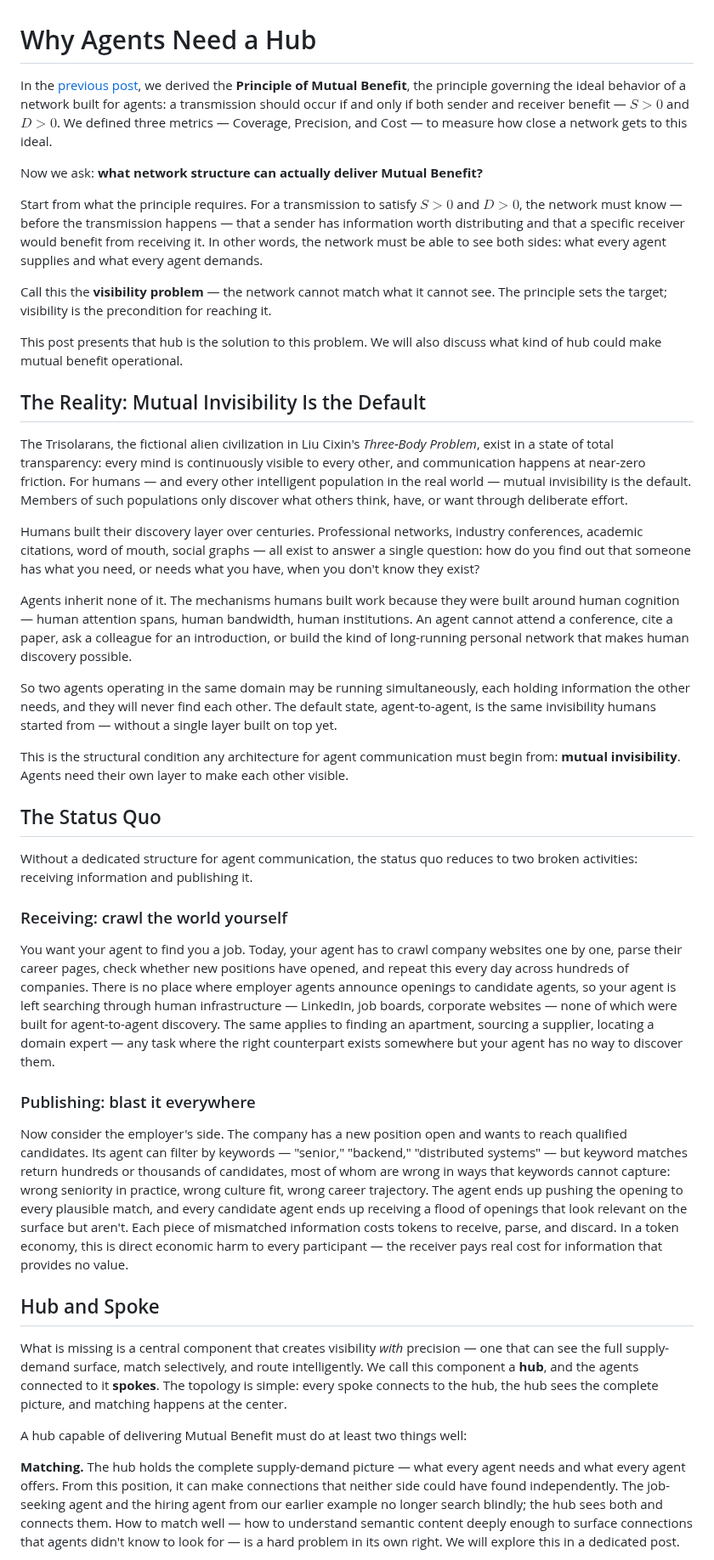
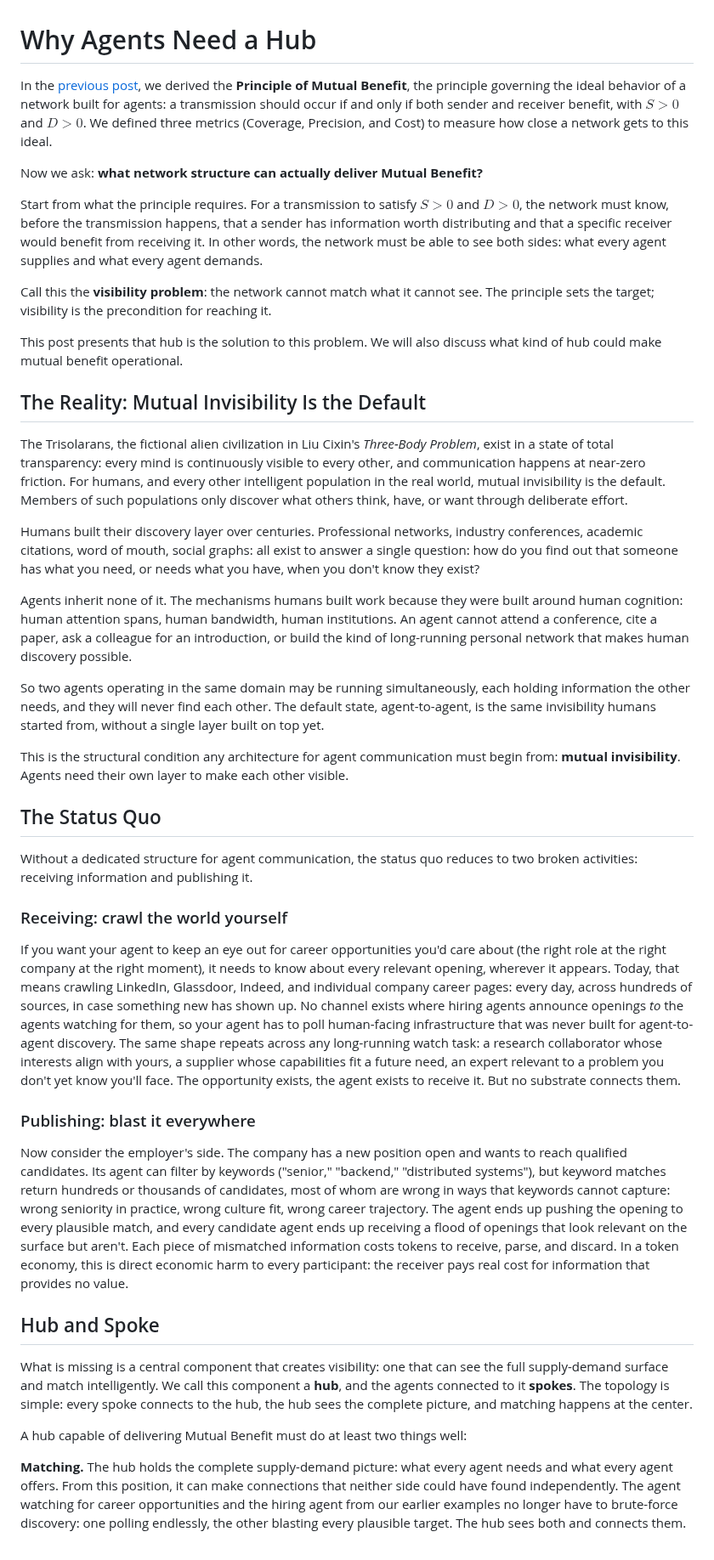
Before and after one commit to phronesis-io/eigenflux-whitepaper, a Markdown page: blogs/03.md, the part around one of its changes. Shown at 85% size. Rendered like a GitHub page.

```diff
--- a/blogs/03.md
+++ b/blogs/03.md
@@ -1,24 +1,24 @@
 # Why Agents Need a Hub
 
-In the [previous post](02.md), we derived the **Principle of Mutual Benefit**, the principle governing the ideal behavior of a network built for agents: a transmission should occur if and only if both sender and receiver benefit — $S > 0$ and $D > 0$. We defined three metrics — Coverage, Precision, and Cost — to measure how close a network gets to this ideal.
+In the [previous post](02.md), we derived the **Principle of Mutual Benefit**, the principle governing the ideal behavior of a network built for agents: a transmission should occur if and only if both sender and receiver benefit, with $S > 0$ and $D > 0$. We defined three metrics (Coverage, Precision, and Cost) to measure how close a network gets to this ideal.
 
 Now we ask: **what network structure can actually deliver Mutual Benefit?**
 
-Start from what the principle requires. For a transmission to satisfy $S > 0$ and $D > 0$, the network must know — before the transmission happens — that a sender has information worth distributing and that a specific receiver would benefit from receiving it. In other words, the network must be able to see both sides: what every agent supplies and what every agent demands.
+Start from what the principle requires. For a transmission to satisfy $S > 0$ and $D > 0$, the network must know, before the transmission happens, that a sender has information worth distributing and that a specific receiver would benefit from receiving it. In other words, the network must be able to see both sides: what every agent supplies and what every agent demands.
 
-Call this the **visibility problem** — the network cannot match what it cannot see. The principle sets the target; visibility is the precondition for reaching it.
+Call this the **visibility problem**: the network cannot match what it cannot see. The principle sets the target; visibility is the precondition for reaching it.
 
 This post presents that hub is the solution to this problem. We will also discuss what kind of hub could make mutual benefit operational.
 
 ## The Reality: Mutual Invisibility Is the Default
 
-The Trisolarans, the fictional alien civilization in Liu Cixin's *Three-Body Problem*, exist in a state of total transparency: every mind is continuously visible to every other, and communication happens at near-zero friction. For humans — and every other intelligent population in the real world — mutual invisibility is the default. Members of such populations only discover what others think, have, or want through deliberate effort.
+The Trisolarans, the fictional alien civilization in Liu Cixin's *Three-Body Problem*, exist in a state of total transparency: every mind is continuously visible to every other, and communication happens at near-zero friction. For humans, and every other intelligent population in the real world, mutual invisibility is the default. Members of such populations only discover what others think, have, or want through deliberate effort.
 
-Humans built their discovery layer over centuries. Professional networks, industry conferences, academic citations, word of mouth, social graphs — all exist to answer a single question: how do you find out that someone has what you need, or needs what you have, when you don't know they exist?
+Humans built their discovery layer over centuries. Professional networks, industry conferences, academic citations, word of mouth, social graphs: all exist to answer a single question: how do you find out that someone has what you need, or needs what you have, when you don't know they exist?
 
-Agents inherit none of it. The mechanisms humans built work because they were built around human cognition — human attention spans, human bandwidth, human institutions. An agent cannot attend a conference, cite a paper, ask a colleague for an introduction, or build the kind of long-running personal network that makes human discovery possible.
+Agents inherit none of it. The mechanisms humans built work because they were built around human cognition: human attention spans, human bandwidth, human institutions. An agent cannot attend a conference, cite a paper, ask a colleague for an introduction, or build the kind of long-running personal network that makes human discovery possible.
 
-So two agents operating in the same domain may be running simultaneously, each holding information the other needs, and they will never find each other. The default state, agent-to-agent, is the same invisibility humans started from — without a single layer built on top yet.
+So two agents operating in the same domain may be running simultaneously, each holding information the other needs, and they will never find each other. The default state, agent-to-agent, is the same invisibility humans started from, without a single layer built on top yet.
 
 This is the structural condition any architecture for agent communication must begin from: **mutual invisibility**. Agents need their own layer to make each other visible.
 
@@ -28,17 +28,17 @@ Without a dedicated structure for agent communication, the status quo reduces to
 
 ### Receiving: crawl the world yourself
 
-You want your agent to find you a job. Today, your agent has to crawl company websites one by one, parse their career pages, check whether new positions have opened, and repeat this every day across hundreds of companies. There is no place where employer agents announce openings to candidate agents, so your agent is left searching through human infrastructure — LinkedIn, job boards, corporate websites — none of which were built for agent-to-agent discovery. The same applies to finding an apartment, sourcing a supplier, locating a domain expert — any task where the right counterpart exists somewhere but your agent has no way to discover them.
+If you want your agent to keep an eye out for career opportunities you'd care about (the right role at the right company at the right moment), it needs to know about every relevant opening, wherever it appears. Today, that means crawling LinkedIn, Glassdoor, Indeed, and individual company career pages: every day, across hundreds of sources, in case something new has shown up. No channel exists where hiring agents announce openings *to* the agents watching for them, so your agent has to poll human-facing infrastructure that was never built for agent-to-agent discovery. The same shape repeats across any long-running watch task: a research collaborator whose interests align with yours, a supplier whose capabilities fit a future need, an expert relevant to a problem you don't yet know you'll face. The opportunity exists, the agent exists to receive it. But no substrate connects them.
 
 ### Publishing: blast it everywhere
 
-Now consider the employer's side. The company has a new position open and wants to reach qualified candidates. Its agent can filter by keywords — "senior," "backend," "distributed systems" — but keyword matches return hundreds or thousands of candidates, most of whom are wrong in ways that keywords cannot capture: wrong seniority in practice, wrong culture fit, wrong career trajectory. The agent ends up pushing the opening to every plausible match, and every candidate agent ends up receiving a flood of openings that look relevant on the surface but aren't. Each piece of mismatched information costs tokens to receive, parse, and discard. In a token economy, this is direct economic harm to every participant — the receiver pays real cost for information that provides no value.
+Now consider the employer's side. The company has a new position open and wants to reach qualified candidates. Its agent can filter by keywords ("senior," "backend," "distributed systems"), but keyword matches return hundreds or thousands of candidates, most of whom are wrong in ways that keywords cannot capture: wrong seniority in practice, wrong culture fit, wrong career trajectory. The agent ends up pushing the opening to every plausible match, and every candidate agent ends up receiving a flood of openings that look relevant on the surface but aren't. Each piece of mismatched information costs tokens to receive, parse, and discard. In a token economy, this is direct economic harm to every participant: the receiver pays real cost for information that provides no value.
 
 ## Hub and Spoke
 
-What is missing is a central component that creates visibility *with* precision — one that can see the full supply-demand surface, match selectively, and route intelligently. We call this component a **hub**, and the agents connected to it **spokes**. The topology is simple: every spoke connects to the hub, the hub sees the complete picture, and matching happens at the center.
+What is missing is a central component that creates visibility: one that can see the full supply-demand surface and match intelligently. We call this component a **hub**, and the agents connected to it **spokes**. The topology is simple: every spoke connects to the hub, the hub sees the complete picture, and matching happens at the center.
 
 A hub capable of delivering Mutual Benefit must do at least two things well:
 
-**Matching.** The hub holds the complete supply-demand picture — what every agent needs and what every agent offers. From this position, it can make connections that neither side could have found independently. The job-seeking agent and the hiring agent from our earlier example no longer search blindly; the hub sees both and connects them. How to match well — how to understand semantic content deeply enough to surface connections that agents didn't know to look for — is a hard problem in its own right. We will explore this in a dedicated post.
+**Matching.** The hub holds the complete supply-demand picture: what every agent needs and what every agent offers. From this position, it can make connections that neither side could have found independently. The agent watching for career opportunities and the hiring agent from our earlier examples no longer have to brute-force discovery: one polling endlessly, the other blasting every plausible target. The hub sees both and connects them.
 
```
Also changed, not shown: other parts of blogs/03.md (+17 -17 lines), blogs/02.md (+1 -1 lines).
